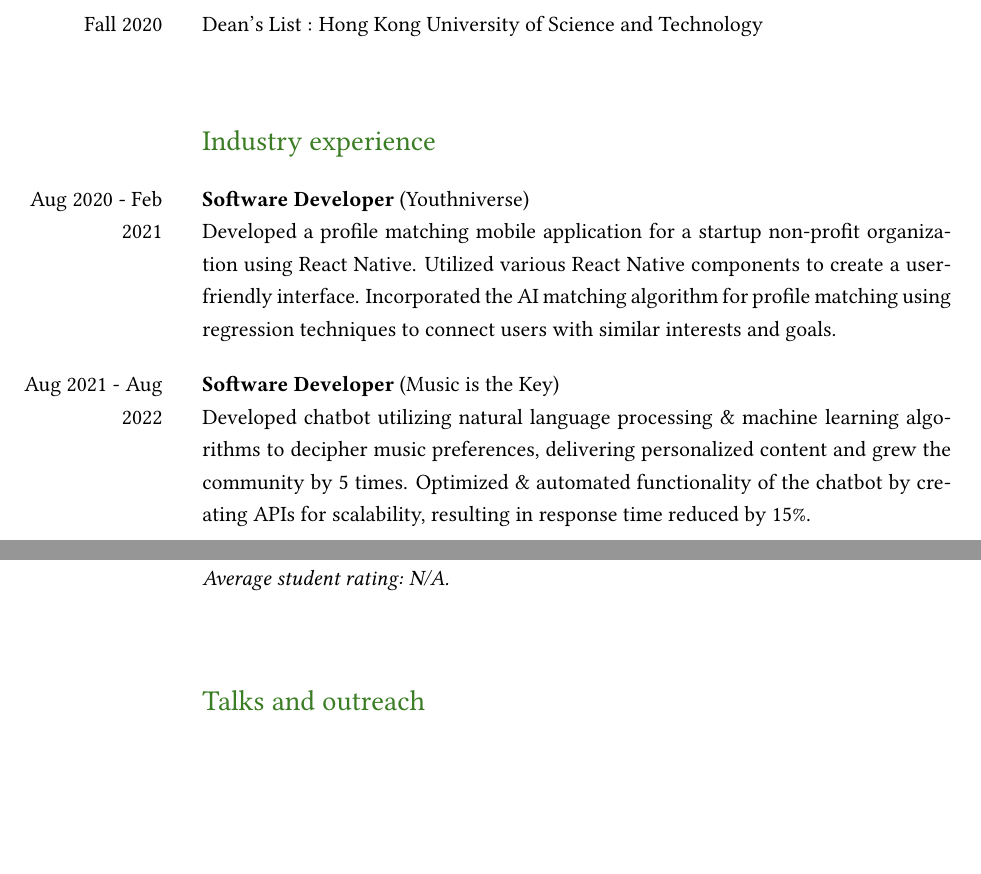
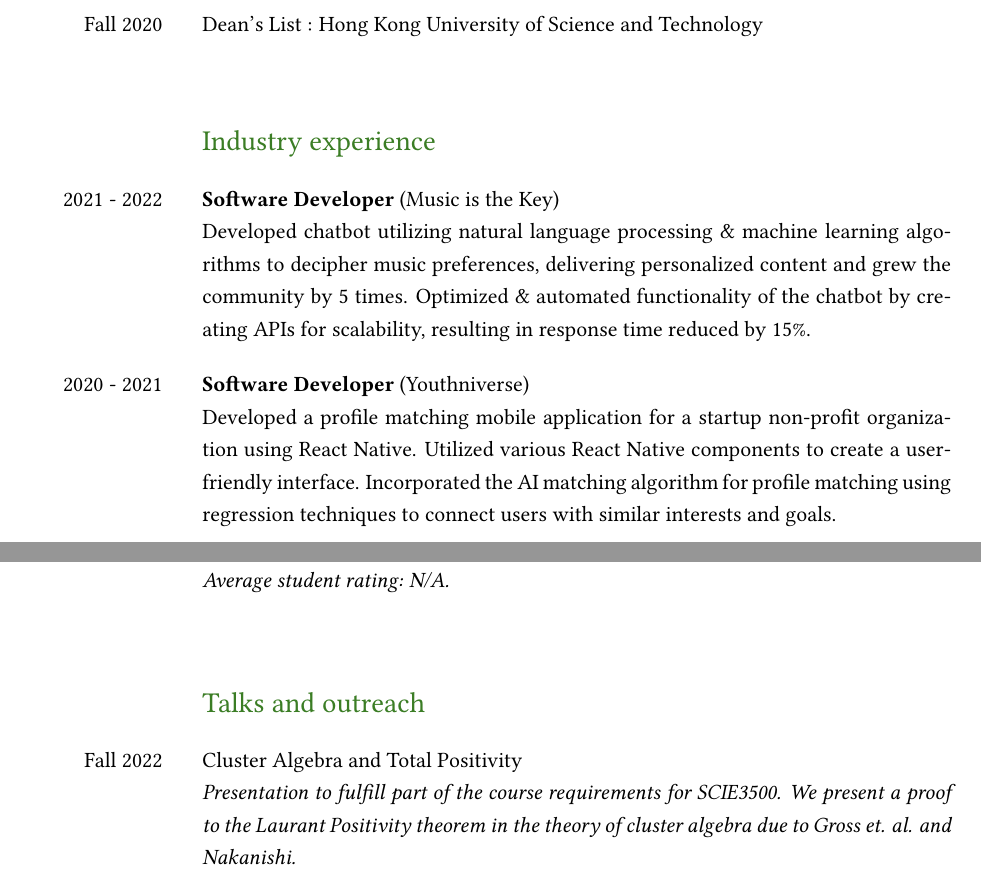
Before and after one commit to darinchau/darinchau, a LaTeX CV (CV/main.tex): two parts of pages 2 and 4 of 5, joined at a grey line, cut so that both start at the same text, the shorter picture padded with empty space. Compiled offline with pdfLaTeX.

Commit message:
update cv

```diff
--- a/CV/main.tex
+++ b/CV/main.tex
@@ -82,13 +82,13 @@ Dean's List : Hong Kong University of Science and Technology
 \end{SectionTableSingleSpace}
 
 \begin{SectionTable}{\headingfont Industry experience}
-Aug 2020 - Feb 2021 &
+2021 - 2022 &
+\textbf{Software Developer} (Music is the Key) \newline
+Developed chatbot utilizing natural language processing \& machine learning algorithms to decipher music preferences, delivering personalized content and grew the community by 5 times. Optimized \& automated functionality of the chatbot by creating APIs for scalability, resulting in response time reduced by 15\%.
+\\
+2020 - 2021 &
 \textbf{Software Developer} (Youthniverse) \newline
 Developed a profile matching mobile application for a startup non-profit organization using React Native. Utilized various React Native components to create a user-friendly interface. Incorporated the AI matching algorithm for profile matching using regression techniques to connect users with similar interests and goals.
-\\
-Aug 2021 - Aug 2022 &
-\textbf{Software Developer} (Music is the Key) \newline
-Developed chatbot utilizing natural language processing \& machine learning algorithms to decipher music preferences, delivering personalized content and grew the community by 5 times. Optimized \& automated functionality of the chatbot by creating APIs for scalability, resulting in response time reduced by 15\%.
 \end{SectionTable}
 
 \begin{SectionTable}{\headingfont Development languages and tools}
@@ -180,6 +180,10 @@ Alumni student helper training secondary school students in competitive mathemat
 
 \begin{SectionTable}{\headingfont Talks and outreach}
 Fall 2022 &
+Cluster Algebra and Total Positivity
+ \newline
+\textit{Presentation to fulfill part of the course requirements for SCIE3500. We present a proof to the Laurant Positivity theorem in the theory of cluster algebra due to Gross et. al. and Nakanishi.} \\
+Fall 2022 &
 A monad is a monoid in the category of endofunctors
  \newline
 \textit{Talk commissioned by HKUST Math Journal Club. We present a high level introduction to Category Theory and discuss about its applications in functional programming and implications in other fields of mathematics.} \\
```
Also changed, not shown: CV/Curriculum Vitae.pdf, README.md, icons/pie.svg, 1 other file.
